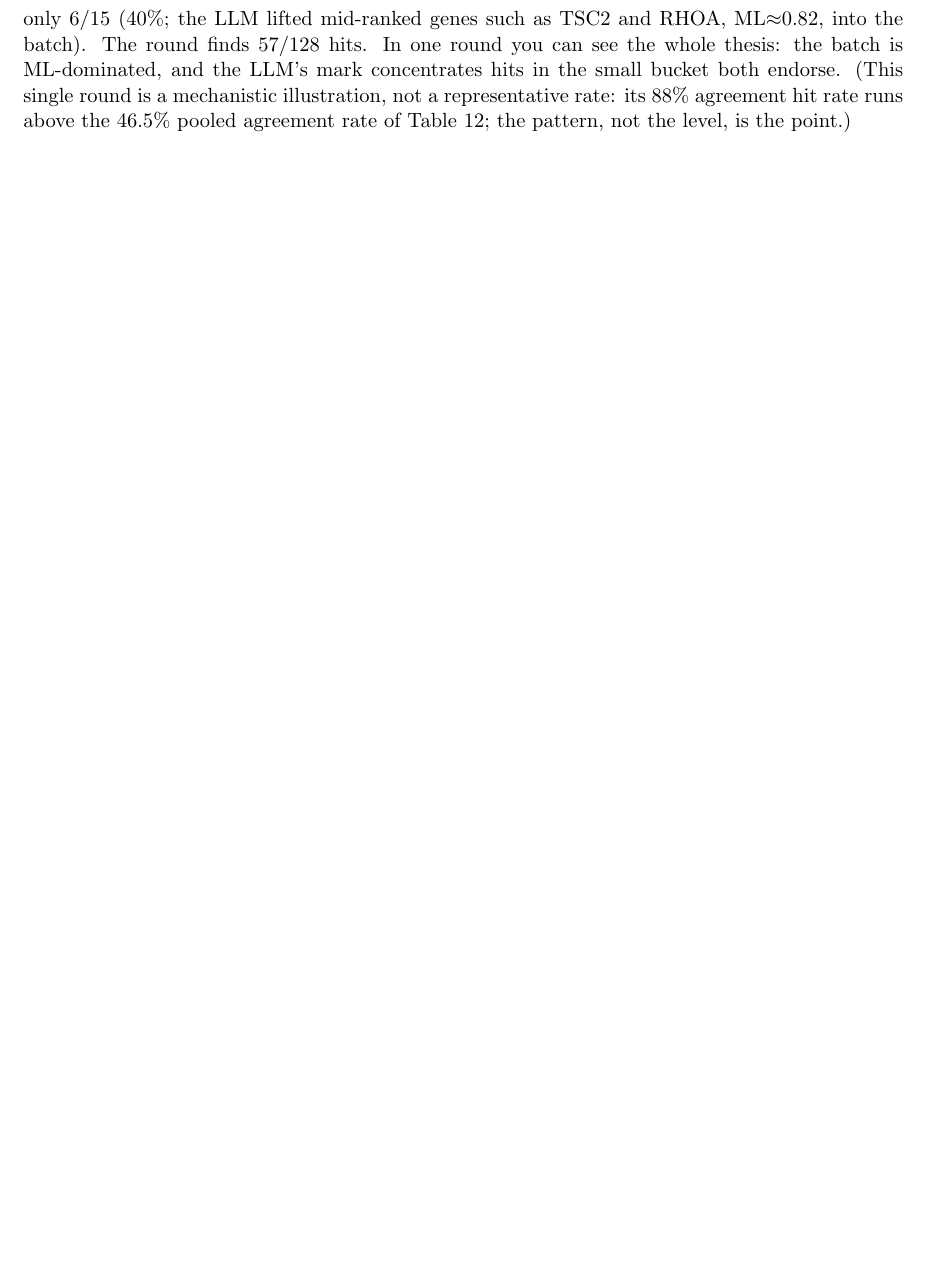
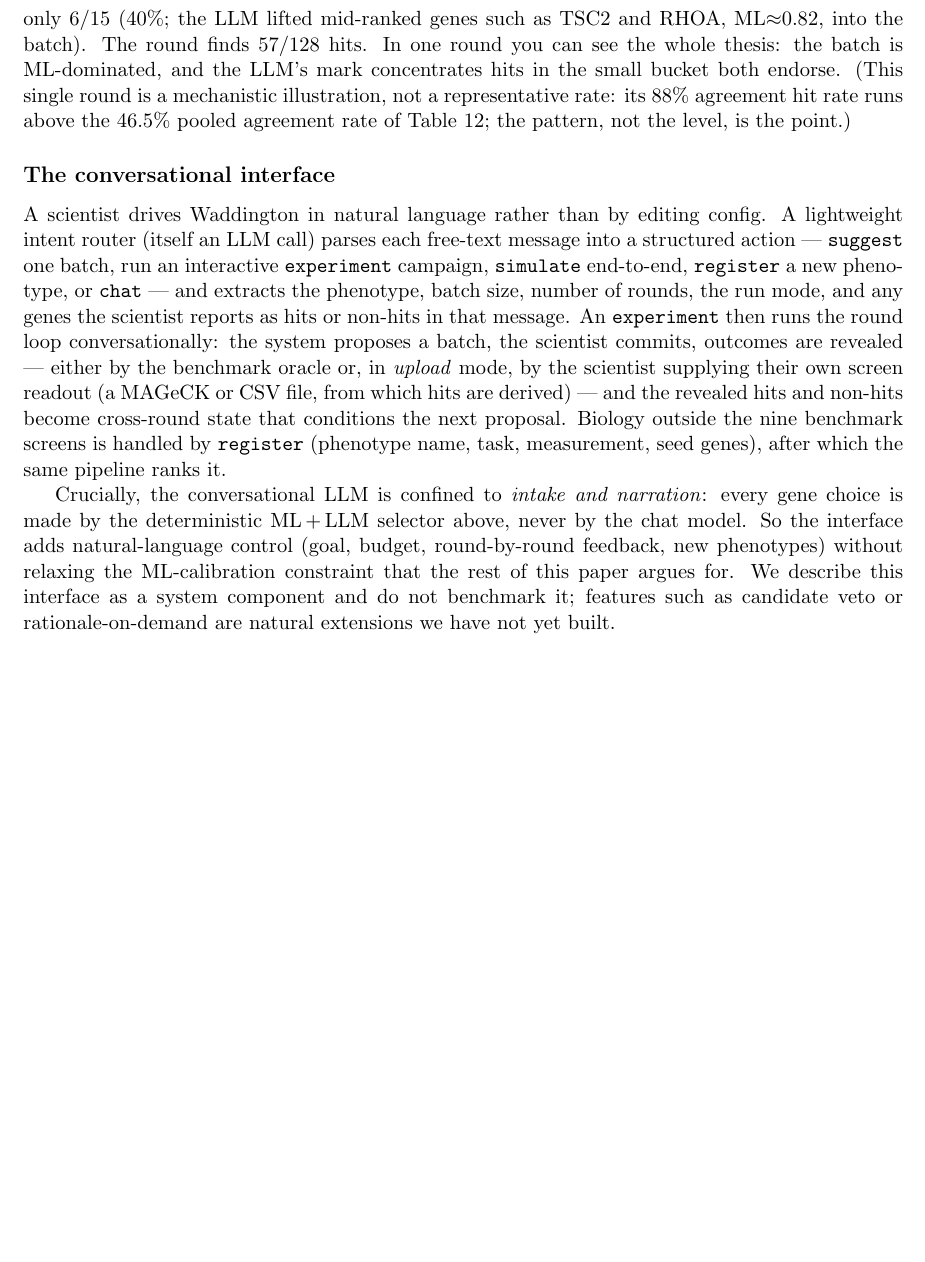
Before and after one commit to duerksenorteltdl133-netizen/WANDDINGTON, a LaTeX paper (docs/results_tables.tex): part of page 5 of 24, cut so that both start at the same text, the shorter picture padded with empty space. Compiled offline with pdfLaTeX.

Commit message:
Reviewer v2 #5: add a grounded "conversational interface" System subsection
Describes what frontend/ actually implements (NL intent router: suggest/experiment/simulate/register/chat;
extracts phenotype, batch size, rounds, mode, reported hits/misses; interactive propose-commit-reveal loop
with cross-round state; upload mode for real MAGeCK/CSV readouts; new-phenotype registration). States the
chat LLM is confined to intake+narration -- every gene choice is the deterministic selector -- so the
interface adds NL control without relaxing the ML-calibration constraint. Honestly scoped: not benchmarked;
veto/rationale flagged as not-yet-built. Justifies "Conversational" in the title without overclaiming.

Co-Authored-By: Claude Opus 4.8 <noreply@anthropic.com>

```diff
--- a/docs/results_tables.tex
+++ b/docs/results_tables.tex
@@ -250,6 +250,27 @@ $57/128$ hits. In one round you can see the whole thesis: the batch is ML-domina
 concentrates hits in the small bucket both endorse. (This single round is a mechanistic illustration, not
 a representative rate: its $88\%$ agreement hit rate runs above the $46.5\%$ pooled agreement rate of
 Table~\ref{tab:attrib}; the pattern, not the level, is the point.)
+
+\subsection*{The conversational interface}
+
+A scientist drives Waddington in natural language rather than by editing config. A lightweight intent
+router (itself an LLM call) parses each free-text message into a structured action --- \texttt{suggest}
+one batch, run an interactive \texttt{experiment} campaign, \texttt{simulate} end-to-end,
+\texttt{register} a new phenotype, or \texttt{chat} --- and extracts the phenotype, batch size, number of
+rounds, the run mode, and any genes the scientist reports as hits or non-hits in that message. An
+\texttt{experiment} then runs the round loop conversationally: the system proposes a batch, the scientist
+commits, outcomes are revealed --- either by the benchmark oracle or, in \emph{upload} mode, by the
+scientist supplying their own screen readout (a MAGeCK or CSV file, from which hits are derived) --- and
+the revealed hits and non-hits become cross-round state that conditions the next proposal. Biology outside
+the nine benchmark screens is handled by \texttt{register} (phenotype name, task, measurement, seed
+genes), after which the same pipeline ranks it.
+
+Crucially, the conversational LLM is confined to \emph{intake and narration}: every gene choice is made
+by the deterministic ML\,+\,LLM selector above, never by the chat model. So the interface adds
+natural-language control (goal, budget, round-by-round feedback, new phenotypes) without relaxing the
+ML-calibration constraint that the rest of this paper argues for. We describe this interface as a system
+component and do not benchmark it; features such as candidate veto or rationale-on-demand are natural
+extensions we have not yet built.
 
 % ─────────────────────────────────────────────────────────────────────────────
 % TABLE 1  Dataset statistics
```
Also changed, not shown: docs/results_tables.pdf.
